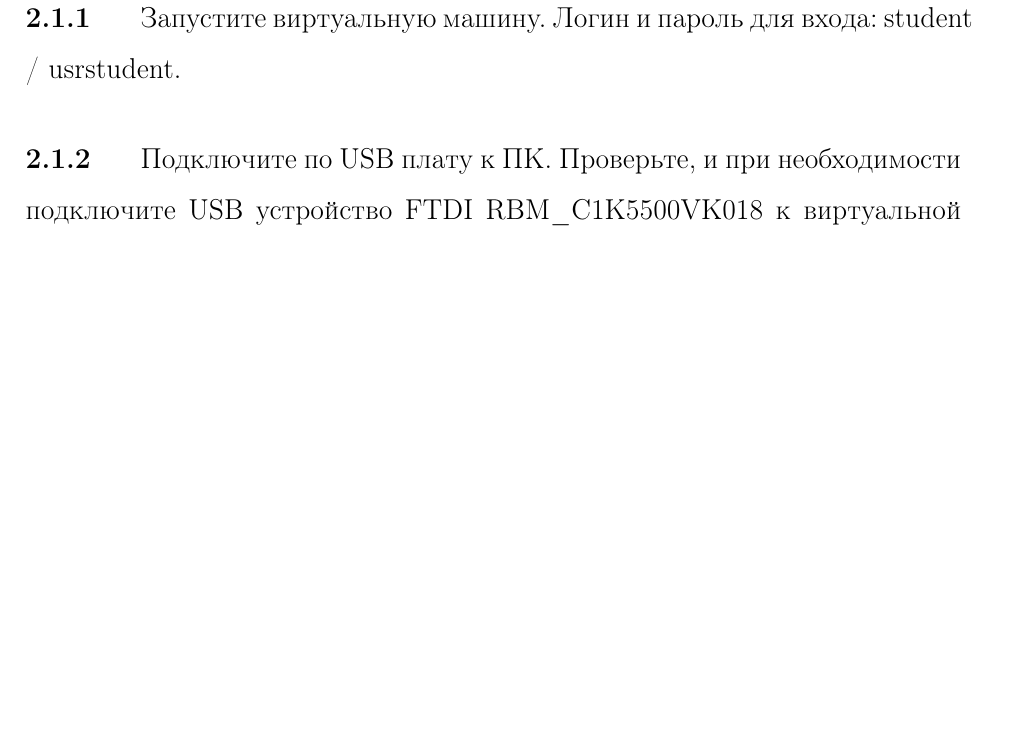
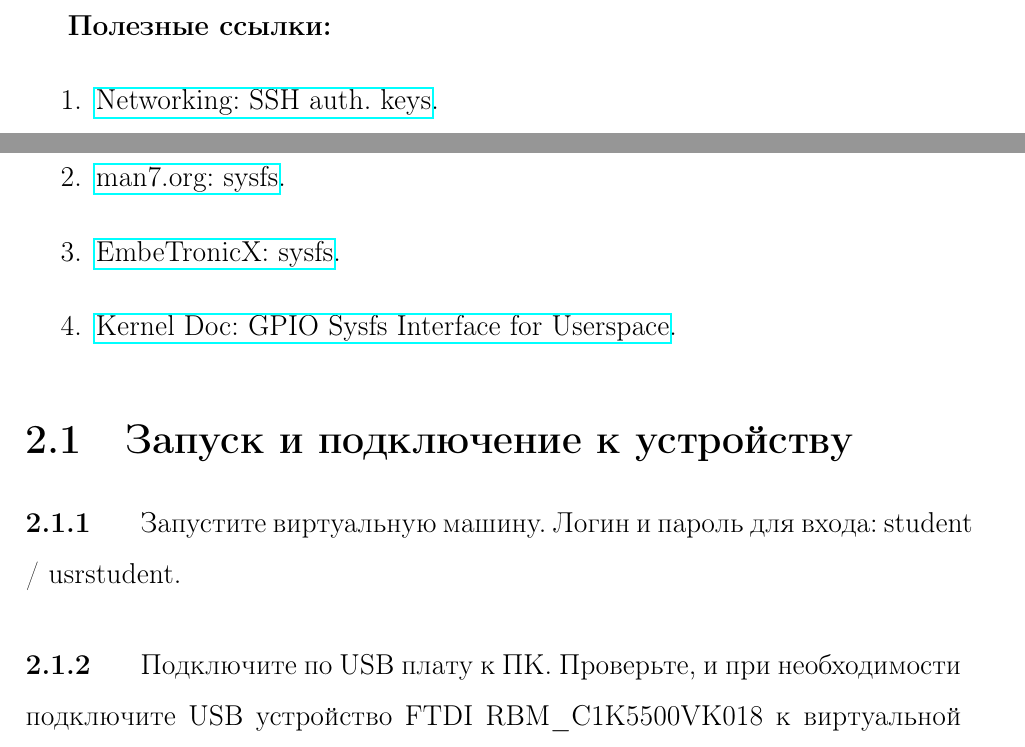
Before and after one commit to gpav3l/baget_linux_labs, a LaTeX document (metoda/document.tex, which reads metoda/lab_02.tex): part of page 21 of 97 before the commit and two parts of pages 20 and 21 of 99 after it, the two joined at a grey line, cut at the place of the change, the shorter picture padded with empty space. Compiled offline with pdfLaTeX.

Commit message:
Add usefull links

```diff
--- a/metoda/lab_02.tex
+++ b/metoda/lab_02.tex
@@ -5,6 +5,15 @@
 \textbf{Описание:} работа с ОС Linux на целевой платформе мало чем отличается от работы с данной ОС на обычном компьютере. Среди особенностей можно выделить наличие меньшего набора инструментов, и рабочих программ, что делается для экономии свободного места, и ускорения загрузки ОС. Так же может отсутствовать привычный рабочий стол, а вся работа сводиться к взаимодействию через рабочий терминал, она же консоль. Для подключения к консоли можно воспользоватся интерфейсом UART (он же COM порт, или последовательный порт), или при помощи сетевого соединения (ssh или реже telnet).
 
 При этом нужно понимать, что возможность работы через консоль настраивается, и не всегда может быть доступна по-умолчанию (обычно возможность сетевого подключения отключают, для повышения безопасности).
+
+\vspace{5mm}
+\textbf{Полезные ссылки:}
+\begin{enumerate}
+	\item \href{https://docstore.mik.ua/orelly/networking_2ndEd/ssh/ch02_04.htm#ch02-99646.html}{Networking: SSH auth. keys}.
+	\item \href{https://man7.org/linux/man-pages/man5/sysfs.5.html}{man7.org: sysfs}.
+	\item \href{https://embetronicx.com/tutorials/linux/device-drivers/sysfs-in-linux-kernel/}{EmbeTronicX: sysfs}.
+	\item \href{https://www.kernel.org/doc/Documentation/gpio/sysfs.txt}{Kernel Doc: GPIO Sysfs Interface for Userspace}.
+\end{enumerate}
 
 \section{Запуск и подключение к устройству}
 
```
Also changed, not shown: metoda/lab_web_ctrl.tex (+9 -0 lines).
